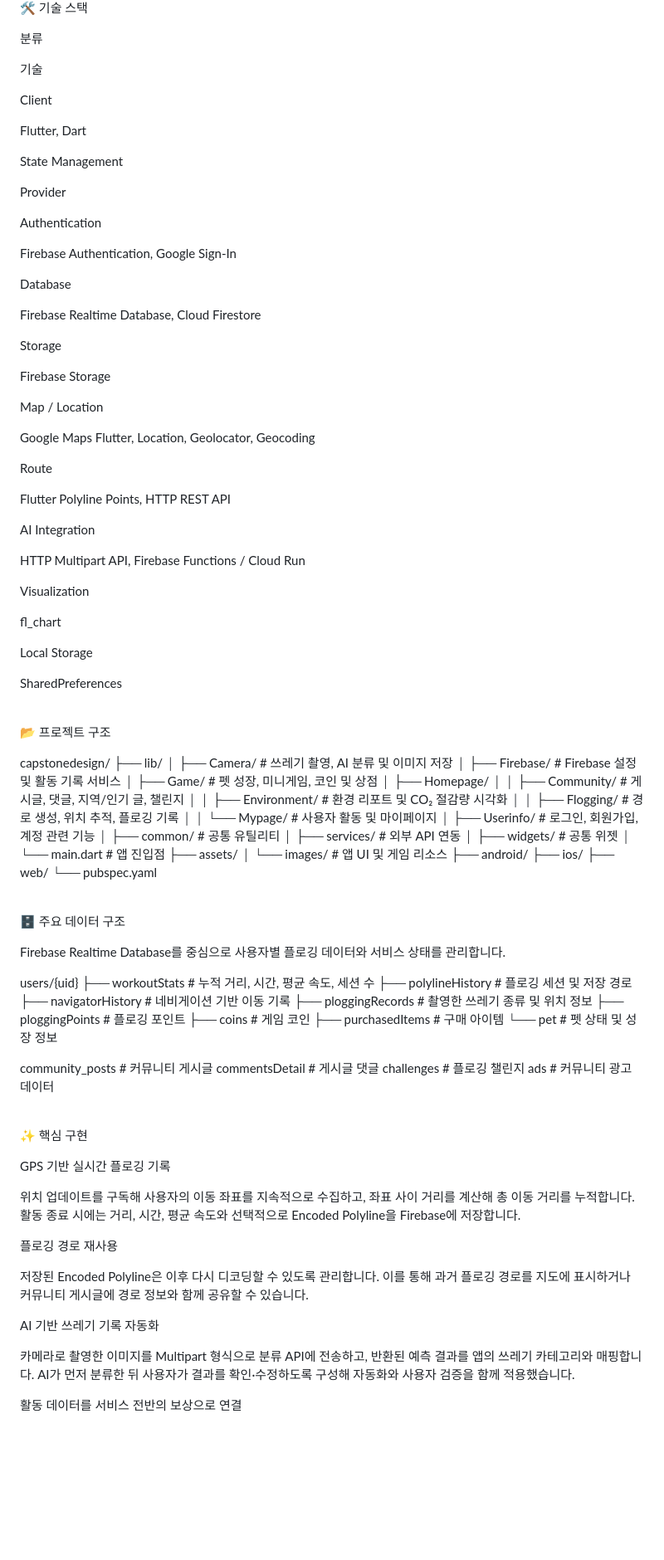
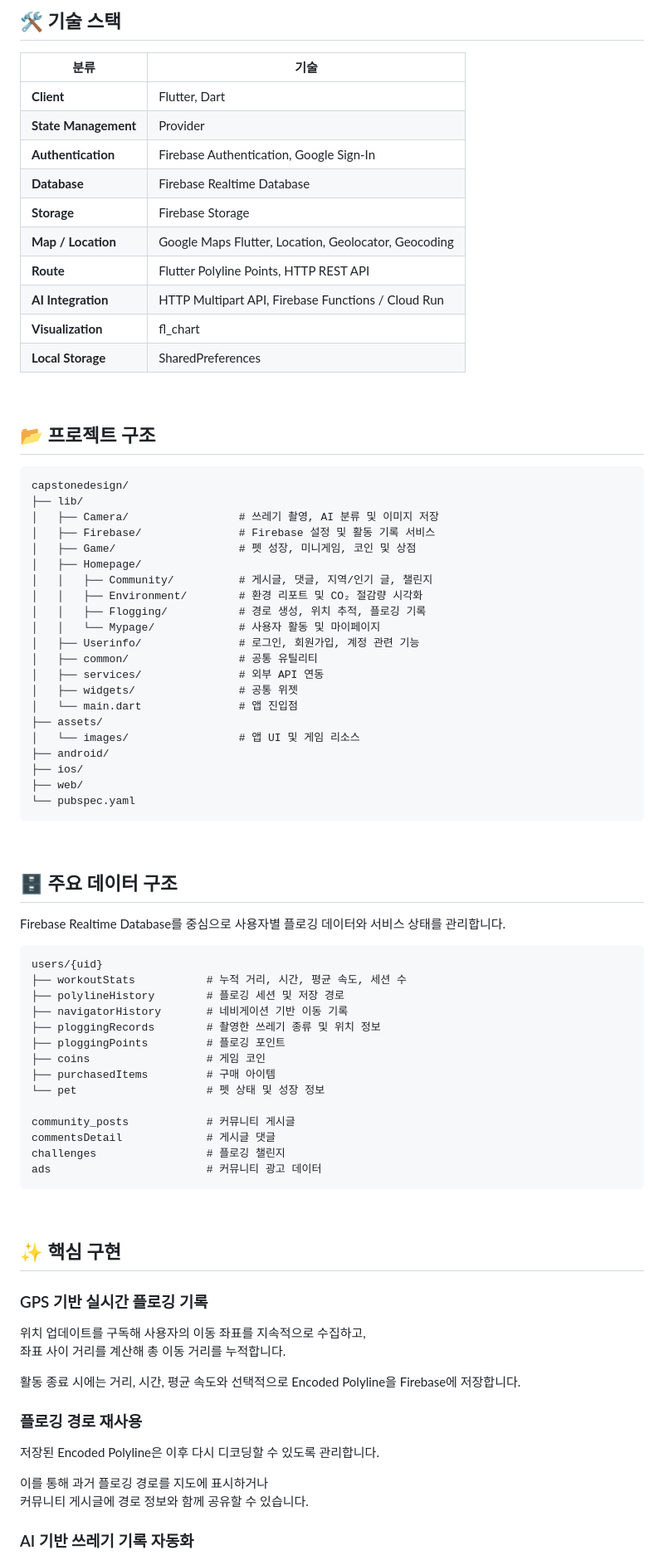
Before and after one commit to MuHaRVEY/CBNU_Capstone_Design_2025_ReBoot, a Markdown page: README.md, the part around one of its changes. Shown at 83% size. GitHub-like rendering; blank space fills up the shorter version.

Commit message:
Refactor README.md for better structure and presentation
Updated README.md to improve formatting and clarity.

````diff
--- a/README.md
+++ b/README.md
@@ -134,56 +111,26 @@ flowchart LR
 
 <br>
 
-🛠️ 기술 스택
+## 🛠️ 기술 스택
 
-분류
-
-기술
-
-Client
-
-Flutter, Dart
-
-State Management
-
-Provider
-
-Authentication
-
-Firebase Authentication, Google Sign-In
-
-Database
-
-Firebase Realtime Database, Cloud Firestore
-
-Storage
-
-Firebase Storage
-
-Map / Location
-
-Google Maps Flutter, Location, Geolocator, Geocoding
-
-Route
-
-Flutter Polyline Points, HTTP REST API
-
-AI Integration
-
-HTTP Multipart API, Firebase Functions / Cloud Run
-
-Visualization
-
-fl_chart
-
-Local Storage
-
-SharedPreferences
+| 분류 | 기술 |
+| --- | --- |
+| **Client** | Flutter, Dart |
+| **State Management** | Provider |
+| **Authentication** | Firebase Authentication, Google Sign-In |
+| **Database** | Firebase Realtime Database |
+| **Storage** | Firebase Storage |
+| **Map / Location** | Google Maps Flutter, Location, Geolocator, Geocoding |
+| **Route** | Flutter Polyline Points, HTTP REST API |
+| **AI Integration** | HTTP Multipart API, Firebase Functions / Cloud Run |
+| **Visualization** | fl_chart |
+| **Local Storage** | SharedPreferences |
 
 <br>
 
-📂 프로젝트 구조
+## 📂 프로젝트 구조
 
+```text
 capstonedesign/
 ├── lib/
 │   ├── Camera/                 # 쓰레기 촬영, AI 분류 및 이미지 저장
@@ -205,13 +152,15 @@ capstonedesign/
 ├── ios/
 ├── web/
 └── pubspec.yaml
+```
 
 <br>
 
-🗄️ 주요 데이터 구조
+## 🗄️ 주요 데이터 구조
 
 Firebase Realtime Database를 중심으로 사용자별 플로깅 데이터와 서비스 상태를 관리합니다.
 
+```text
 users/{uid}
 ├── workoutStats           # 누적 거리, 시간, 평균 속도, 세션 수
 ├── polylineHistory        # 플로깅 세션 및 저장 경로
@@ -226,22 +175,25 @@ community_posts            # 커뮤니티 게시글
 commentsDetail             # 게시글 댓글
 challenges                 # 플로깅 챌린지
 ads                        # 커뮤니티 광고 데이터
+```
 
 <br>
 
-✨ 핵심 구현
+## ✨ 핵심 구현
 
-GPS 기반 실시간 플로깅 기록
+### GPS 기반 실시간 플로깅 기록
 
-위치 업데이트를 구독해 사용자의 이동 좌표를 지속적으로 수집하고, 좌표 사이 거리를 계산해 총 이동 거리를 누적합니다. 활동 종료 시에는 거리, 시간, 평균 속도와 선택적으로 Encoded Polyline을 Firebase에 저장합니다.
+위치 업데이트를 구독해 사용자의 이동 좌표를 지속적으로 수집하고,
+좌표 사이 거리를 계산해 총 이동 거리를 누적합니다.
 
-플로깅 경로 재사용
+활동 종료 시에는 거리, 시간, 평균 속도와 선택적으로 Encoded Polyline을 Firebase에 저장합니다.
 
-저장된 Encoded Polyline은 이후 다시 디코딩할 수 있도록 관리합니다. 이를 통해 과거 플로깅 경로를 지도에 표시하거나 커뮤니티 게시글에 경로 정보와 함께 공유할 수 있습니다.
+### 플로깅 경로 재사용
 
-AI 기반 쓰레기 기록 자동화
+저장된 Encoded Polyline은 이후 다시 디코딩할 수 있도록 관리합니다.
 
-카메라로 촬영한 이미지를 Multipart 형식으로 분류 API에 전송하고, 반환된 예측 결과를 앱의 쓰레기 카테고리와 매핑합니다. AI가 먼저 분류한 뒤 사용자가 결과를 확인·수정하도록 구성해 자동화와 사용자 검증을 함께 적용했습니다.
+이를 통해 과거 플로깅 경로를 지도에 표시하거나
+커뮤니티 게시글에 경로 정보와 함께 공유할 수 있습니다.
 
-활동 데이터를 서비스 전반의 보상으로 연결
+### AI 기반 쓰레기 기록 자동화
 
````
Also changed, not shown: other parts of README.md (+117 -123 lines).
